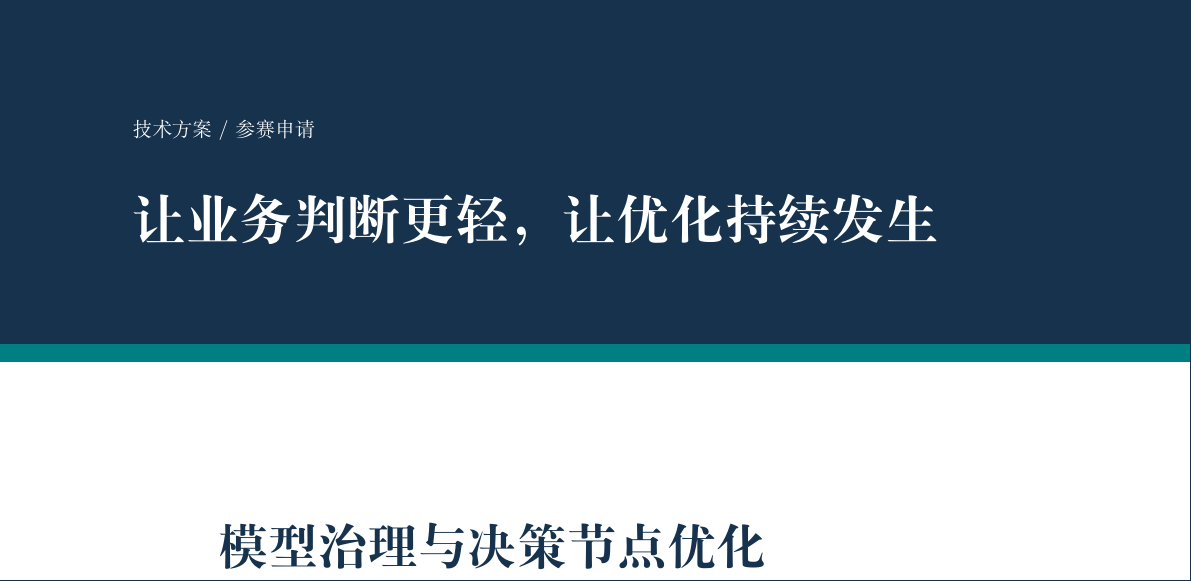
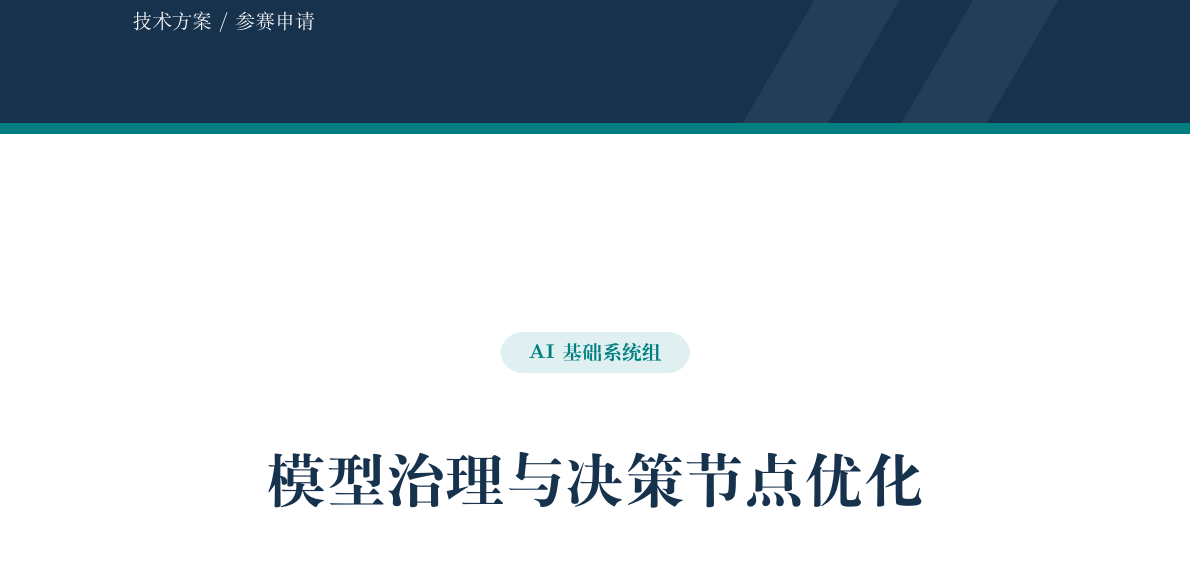
Before and after one commit to youzi211/business-decision-rsi-latex, a LaTeX document (业务决策节点轻量化与双闭环RSI自优化方案.tex): part of page 1 of 16, cut so that both start at the same text, the shorter picture padded with empty space. Compiled offline with XeLaTeX; a missing font is replaced by an installed copy or a similar font.

Commit message:
Redesign cover page layout

```diff
--- a/业务决策节点轻量化与双闭环RSI自优化方案.tex
+++ b/业务决策节点轻量化与双闭环RSI自优化方案.tex
@@ -32,10 +32,11 @@
 \begin{titlepage}
 \thispagestyle{empty}
 \begin{tikzpicture}[remember picture,overlay]
-\fill[Navy] (current page.north west) rectangle ([yshift=-62mm]current page.north east);
-\fill[Teal] ([yshift=-62mm]current page.north west) rectangle ([yshift=-65mm]current page.north east);
-\node[anchor=north west,text=white,font=\small] at ([xshift=22mm,yshift=-21mm]current page.north west) {技术方案 / 参赛申请};
-\node[anchor=north west,text=white,font=\fontsize{27}{36}\selectfont\bfseries,align=left] at ([xshift=22mm,yshift=-34mm]current page.north west) {让业务判断更轻，让优化持续发生};
+\fill[Navy] (current page.north west) rectangle ([yshift=-36mm]current page.north east);
+\fill[Teal] ([yshift=-36mm]current page.north west) rectangle ([yshift=-38mm]current page.north east);
+\fill[white,opacity=.06] ([xshift=-58mm]current page.north east) -- ([xshift=-43mm]current page.north east) -- ([xshift=-64mm,yshift=-36mm]current page.north east) -- ([xshift=-79mm,yshift=-36mm]current page.north east) -- cycle;
+\fill[white,opacity=.06] ([xshift=-30mm]current page.north east) -- ([xshift=-15mm]current page.north east) -- ([xshift=-36mm,yshift=-36mm]current page.north east) -- ([xshift=-51mm,yshift=-36mm]current page.north east) -- cycle;
+\node[anchor=north west,text=white,font=\small] at ([xshift=22mm,yshift=-15mm]current page.north west) {技术方案 / 参赛申请};
 \end{tikzpicture}\par
-\vspace*{58mm}
-{\fontsize{25}{36}\selectfont\bfseries\color{Navy}模型治理与决策节点优化\par}
+\vspace*{41mm}
+\begin{center}
@@ -45 +43,5 @@
 \begin{tikzpicture}
+\node[fill=Teal!12,text=Teal,rounded corners=4mm,inner xsep=5mm,inner ysep=2mm,font=\small\bfseries] {AI基础系统组};
+\end{tikzpicture}\par
+\vspace{5mm}
+{\fontsize{30}{38}\selectfont\bfseries\color{Navy}模型治理与决策节点优化\par}
```
Also changed, not shown: 模型治理与决策节点优化.pdf, 业务决策节点轻量化与双闭环RSI自优化方案.tex (22 more changed lines).
